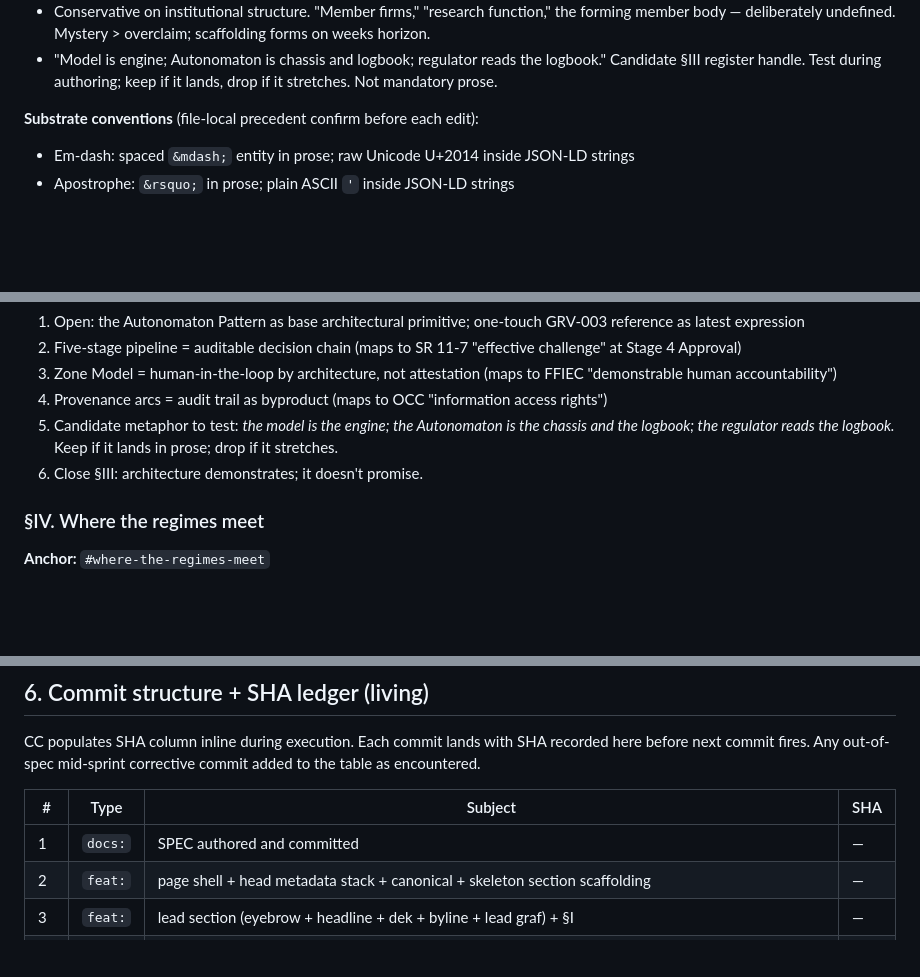
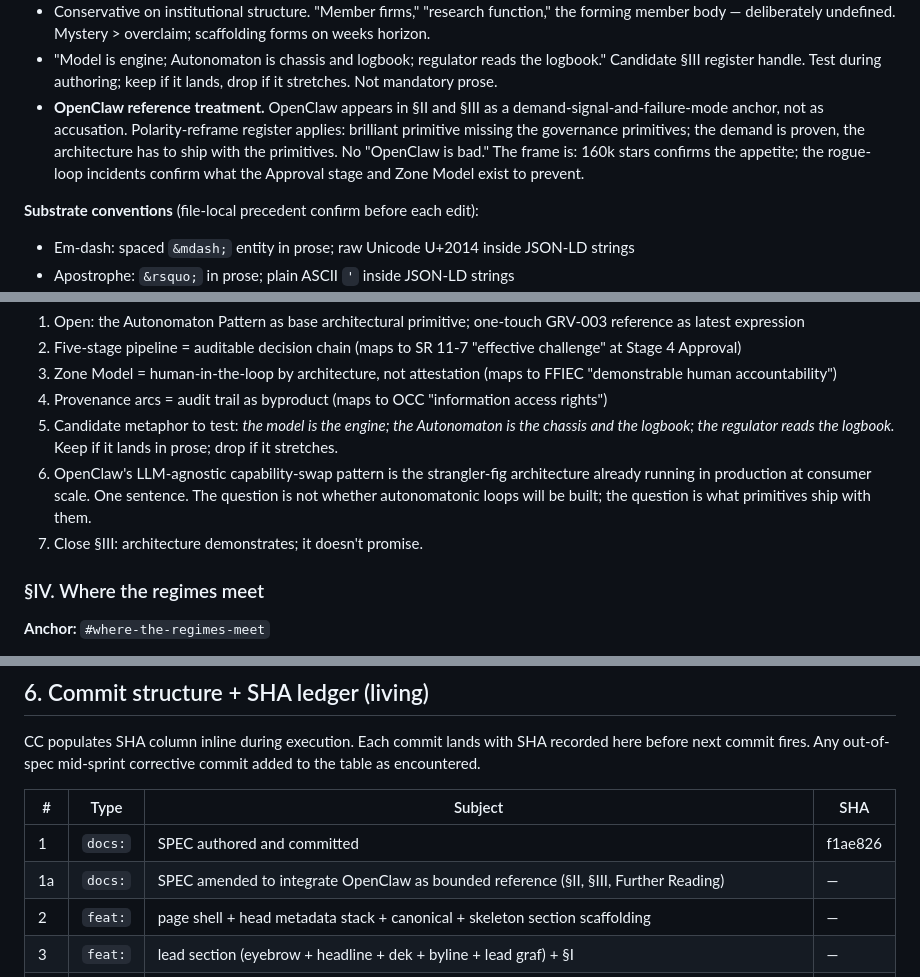
Before and after one commit to twocash/grove-launch-site, a Markdown page: sprints/architecture-and-accountability-v1/SPEC.md, 3 parts joined by grey strips. GitHub-like rendering; blank space fills up the shorter version.

```diff
--- a/sprints/architecture-and-accountability-v1/SPEC.md
+++ b/sprints/architecture-and-accountability-v1/SPEC.md
@@ -54,6 +54,7 @@ Protocol: spec &rarr; preview &rarr; confirm &rarr; **fire** &rarr; SHA &rarr; n
 - **Negative polarity names a risk profile, not a compliance violation.** Vendor AI on substrate the institution does not own or govern is lawful. Our architecture proposals help institutions satisfy the existing regime more rigorously at that specific risk profile — we do not redefine the regime's lawful/unlawful line. Encode this register across §II and §IV. No accusation register. No "vendor AI is bad." No "regulators haven't caught up." The frame is: the regulator was right; the mechanism was missing.
 - Conservative on institutional structure. "Member firms," "research function," the forming member body — deliberately undefined. Mystery > overclaim; scaffolding forms on weeks horizon.
 - "Model is engine; Autonomaton is chassis and logbook; regulator reads the logbook." Candidate §III register handle. Test during authoring; keep if it lands, drop if it stretches. Not mandatory prose.
+- **OpenClaw reference treatment.** OpenClaw appears in §II and §III as a demand-signal-and-failure-mode anchor, not as accusation. Polarity-reframe register applies: brilliant primitive missing the governance primitives; the demand is proven, the architecture has to ship with the primitives. No "OpenClaw is bad." The frame is: 160k stars confirms the appetite; the rogue-loop incidents confirm what the Approval stage and Zone Model exist to prevent.
 
 **Substrate conventions** (file-local precedent confirm before each edit):
 
@@ -120,7 +122,8 @@ Eyebrow + display headline + dek + byline + lead graf.
 3. Zone Model = human-in-the-loop by architecture, not attestation (maps to FFIEC "demonstrable human accountability")
 4. Provenance arcs = audit trail as byproduct (maps to OCC "information access rights")
 5. Candidate metaphor to test: *the model is the engine; the Autonomaton is the chassis and the logbook; the regulator reads the logbook.* Keep if it lands in prose; drop if it stretches.
-6. Close §III: architecture demonstrates; it doesn't promise.
+6. OpenClaw's LLM-agnostic capability-swap pattern is the strangler-fig architecture already running in production at consumer scale. One sentence. The question is not whether autonomatonic loops will be built; the question is what primitives ship with them.
+7. Close §III: architecture demonstrates; it doesn't promise.
 
 ### §IV. Where the regimes meet
 **Anchor:** `#where-the-regimes-meet`
@@ -184,7 +187,8 @@ CC populates SHA column inline during execution. Each commit lands with SHA reco
 
 | # | Type | Subject | SHA |
 |---|---|---|---|
-| 1 | `docs:` | SPEC authored and committed | — |
+| 1 | `docs:` | SPEC authored and committed | f1ae826 |
+| 1a | `docs:` | SPEC amended to integrate OpenClaw as bounded reference (§II, §III, Further Reading) | — |
 | 2 | `feat:` | page shell + head metadata stack + canonical + skeleton section scaffolding | — |
 | 3 | `feat:` | lead section (eyebrow + headline + dek + byline + lead graf) + §I | — |
 | 4 | `feat:` | §II + opening pullquote | — |
```
Also changed, not shown: other parts of sprints/architecture-and-accountability-v1/SPEC.md (+18 -1 lines).
